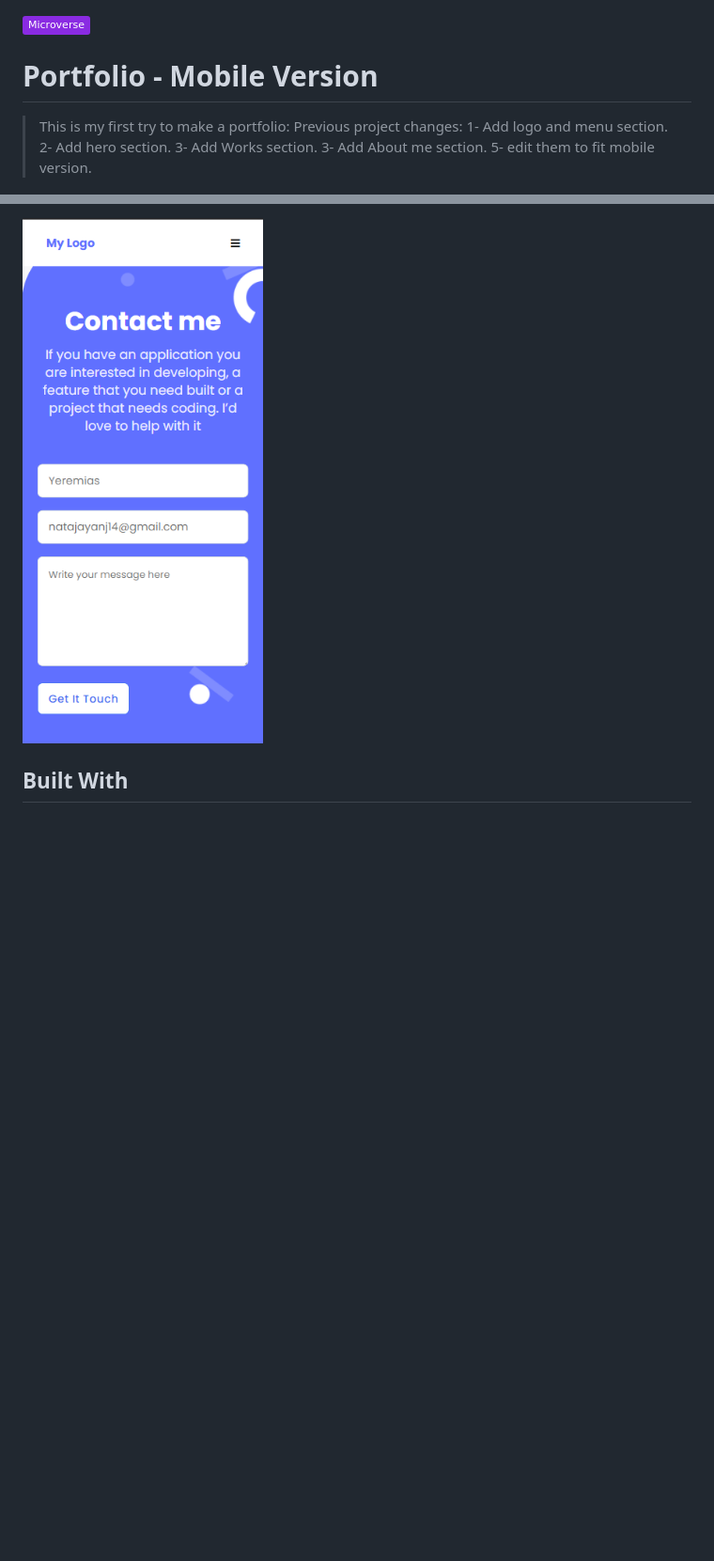
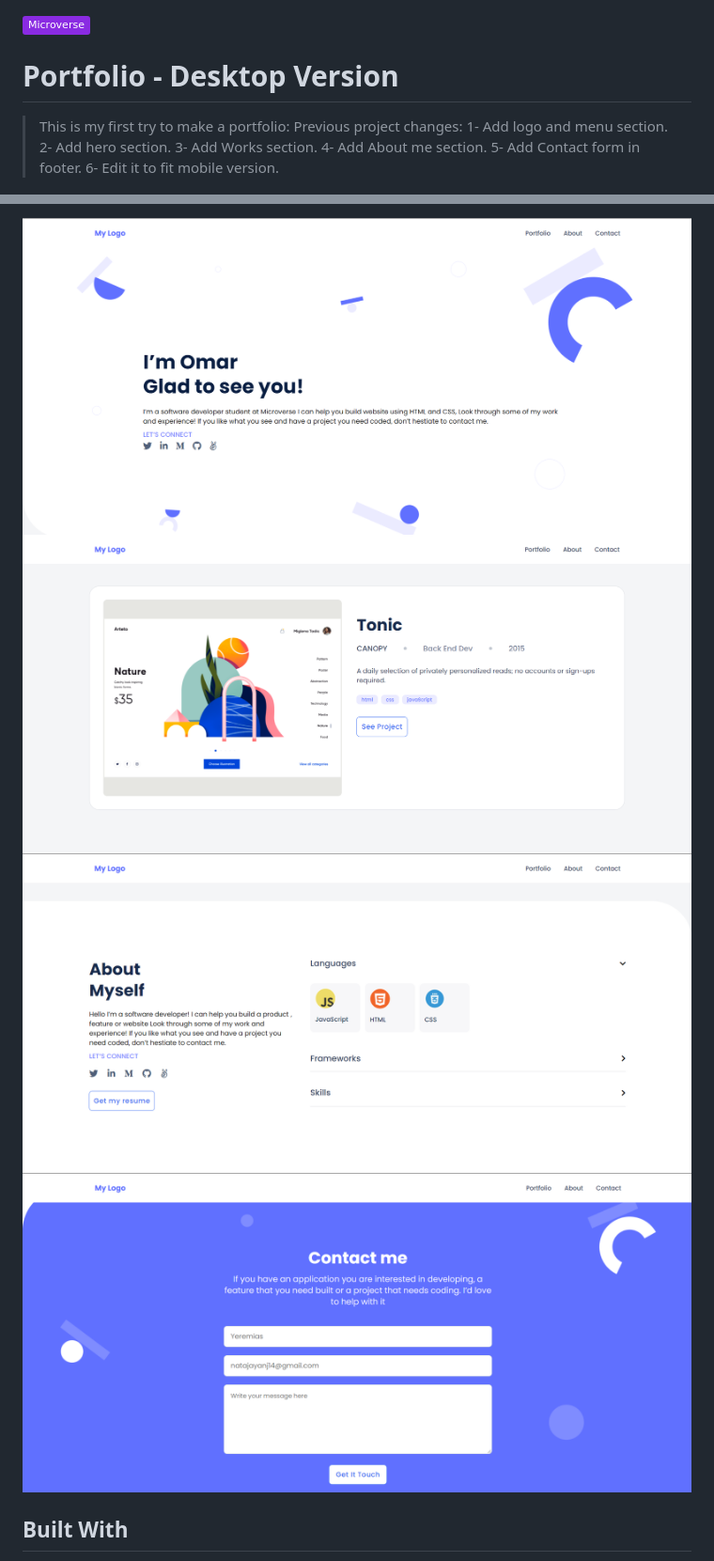
Before and after one commit to Omar-Muhamad/Portfolio-Full-Vesion, a Markdown page: README.md, 2 parts joined by grey strips. Shown: that part at 94% size. GitHub-like rendering; pictures changed too: images/Screenshot-Desktop-Version-1.png (added), images/Screenshot-Desktop-Version-2.png (added), images/Screenshot-Desktop-Version-3.png (added); badges without logos; blank space fills up the shorter version.

Commit message:
Edit README file and Add new screenshots

```diff
--- a/README.md
+++ b/README.md
@@ -1,14 +1,15 @@
 ![](https://img.shields.io/badge/Microverse-blueviolet)
 
-# Portfolio - Mobile Version
+# Portfolio - Desktop Version
 
 > This is my first try to make a portfolio:
   Previous project changes:
     1- Add logo and menu section.
     2- Add hero section.
     3- Add Works section.
-    3- Add About me section.
-    5- edit them to fit mobile version.
+    4- Add About me section.
+    5- Add Contact form in footer.
+    6- Edit it to fit mobile version.
 
   ![screenshot](./images/Screenshot-portfolio.png)
 
@@ -24,5 +28,9 @@
 
-  ![screenshot](./images/Screenshot-contact-form.png)
+  ![screenshot](./images/Screenshot-Desktop-Version.png)
+  ![screenshot](./images/Screenshot-Desktop-Version-1.png)
+  ![screenshot](./images/Screenshot-Desktop-Version-2.png)
+  ![screenshot](./images/Screenshot-Desktop-Version-3.png)
+
 
 ## Built With
 
```
Also changed, not shown: other parts of README.md (+5 -2 lines).
